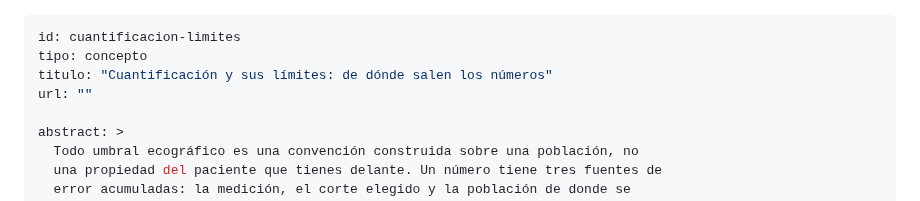
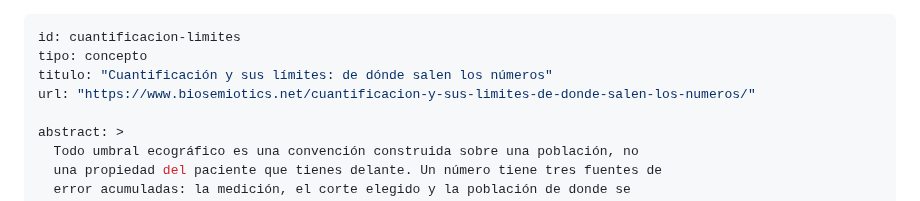
Before and after one commit to alcyedmundo281/biosemiotics, a Markdown page: conceptos/cuantificacion-limites.md, the part around the change. GitHub-like rendering.

Commit message:
Registra publicación de Cuantificación

```diff
--- a/conceptos/cuantificacion-limites.md
+++ b/conceptos/cuantificacion-limites.md
@@ -2,7 +2,7 @@
 id: cuantificacion-limites
 tipo: concepto
 titulo: "Cuantificación y sus límites: de dónde salen los números"
-url: ""
+url: "https://www.biosemiotics.net/cuantificacion-y-sus-limites-de-donde-salen-los-numeros/"
 
 abstract: >
   Todo umbral ecográfico es una convención construida sobre una población, no
```
